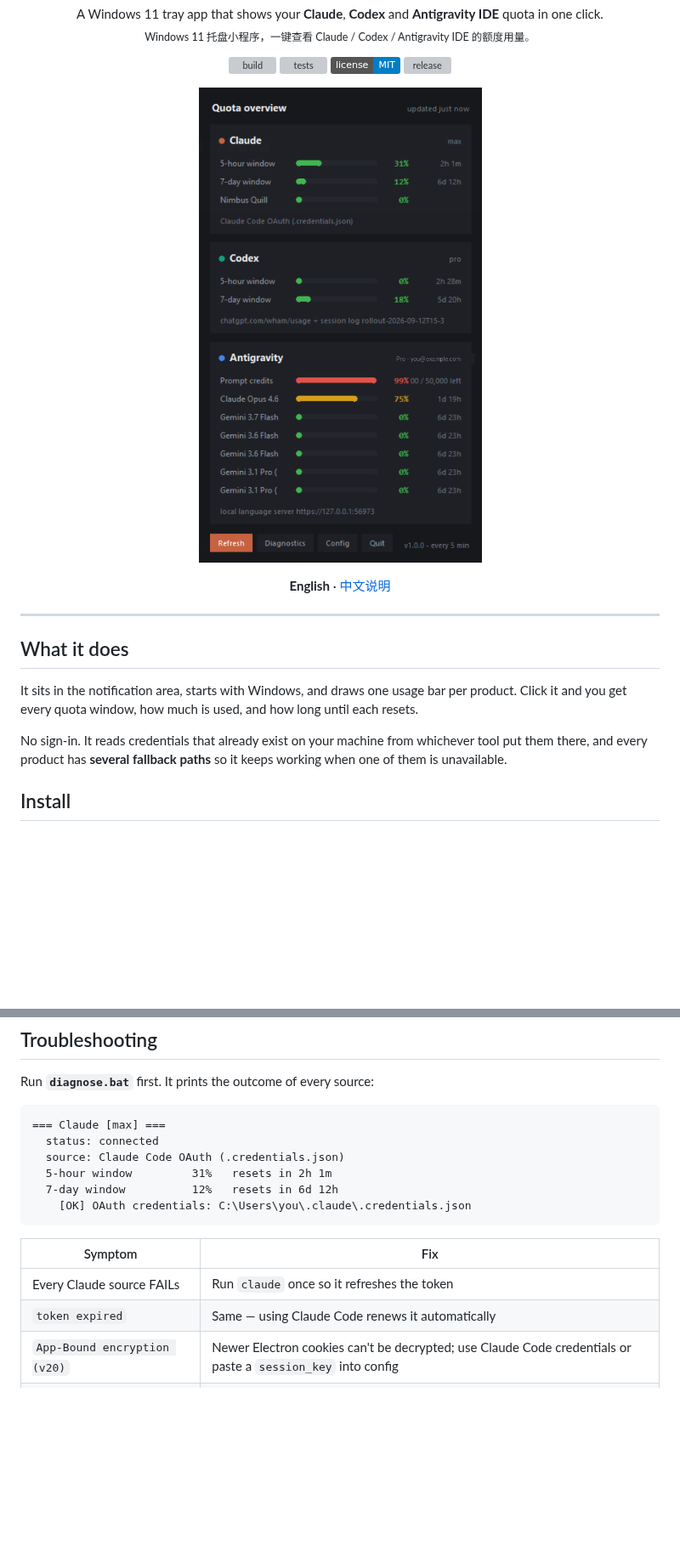
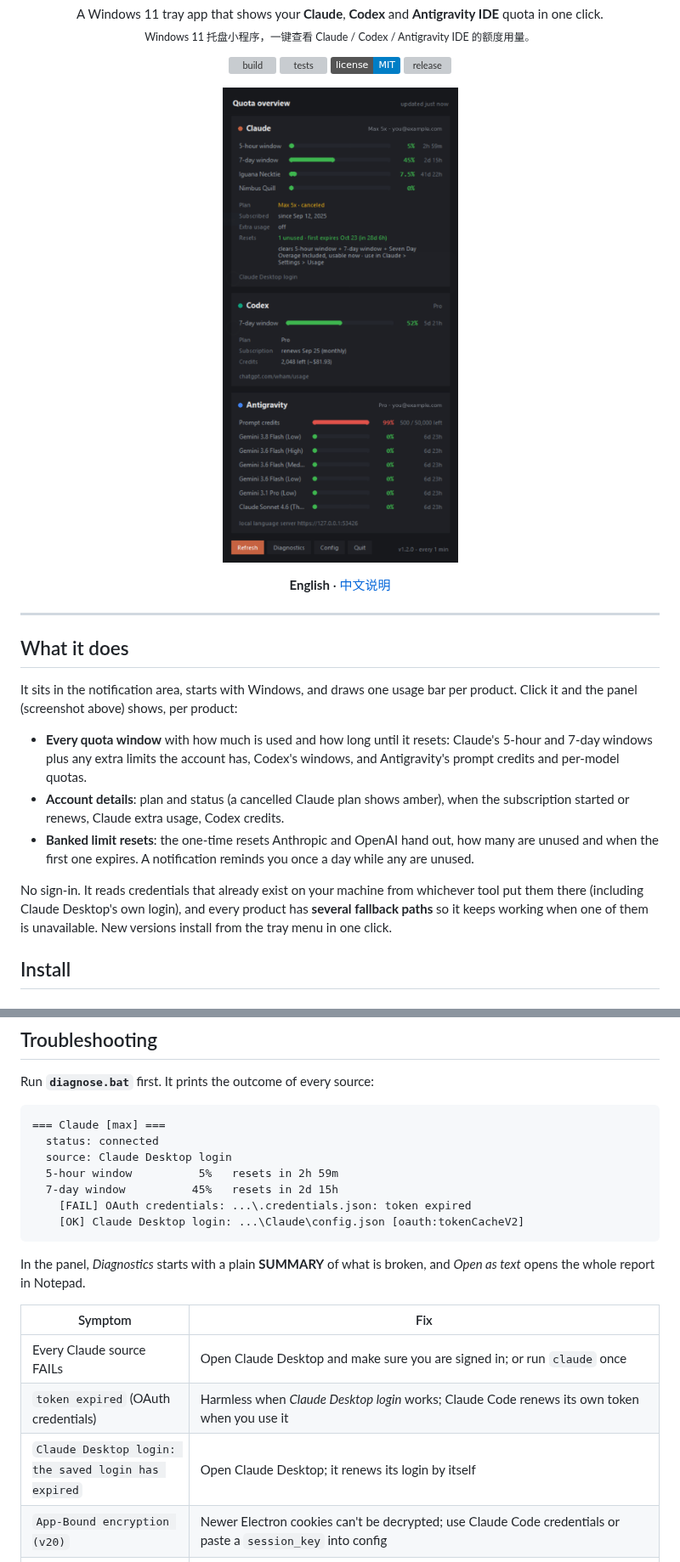
Before and after one commit to yhm138/ai-quota-tray, a Markdown page: README.md, 2 parts joined by grey strips. Shown at 85% size. Drawn GitHub-style; pictures changed too: docs/screenshot.png; badges without logos; blank space fills up the shorter version; grey boxes are pictures that could not be loaded.

````diff
--- a/README.md
+++ b/README.md
@@ -24,12 +24,21 @@
 ## What it does
 
 It sits in the notification area, starts with Windows, and draws one usage bar
-per product. Click it and you get every quota window, how much is used, and how
-long until each resets.
+per product. Click it and the panel (screenshot above) shows, per product:
+
+- **Every quota window** with how much is used and how long until it resets:
+  Claude's 5-hour and 7-day windows plus any extra limits the account has,
+  Codex's windows, and Antigravity's prompt credits and per-model quotas.
+- **Account details**: plan and status (a cancelled Claude plan shows amber),
+  when the subscription started or renews, Claude extra usage, Codex credits.
+- **Banked limit resets**: the one-time resets Anthropic and OpenAI hand out,
+  how many are unused and when the first one expires. A notification reminds
+  you once a day while any are unused.
 
 No sign-in. It reads credentials that already exist on your machine from
-whichever tool put them there, and every product has **several fallback paths**
-so it keeps working when one of them is unavailable.
+whichever tool put them there (including Claude Desktop's own login), and
+every product has **several fallback paths** so it keeps working when one of
+them is unavailable. New versions install from the tray menu in one click.
 
 ## Install
 
@@ -217,16 +229,21 @@ Run **`diagnose.bat`** first. It prints the outcome of every source:
 ```
 === Claude [max] ===
   status: connected
-  source: Claude Code OAuth (.credentials.json)
-  5-hour window         31%   resets in 2h 1m
-  7-day window          12%   resets in 6d 12h
-    [OK] OAuth credentials: C:\Users\you\.claude\.credentials.json
+  source: Claude Desktop login
+  5-hour window          5%   resets in 2h 59m
+  7-day window          45%   resets in 2d 15h
+    [FAIL] OAuth credentials: ...\.credentials.json: token expired
+    [OK] Claude Desktop login: ...\Claude\config.json [oauth:tokenCacheV2]
 ```
+
+In the panel, *Diagnostics* starts with a plain **SUMMARY** of what is broken,
+and *Open as text* opens the whole report in Notepad.
 
 | Symptom | Fix |
 |---|---|
-| Every Claude source FAILs | Run `claude` once so it refreshes the token |
-| `token expired` | Same — using Claude Code renews it automatically |
+| Every Claude source FAILs | Open Claude Desktop and make sure you are signed in; or run `claude` once |
+| `token expired` (OAuth credentials) | Harmless when *Claude Desktop login* works; Claude Code renews its own token when you use it |
+| `Claude Desktop login: the saved login has expired` | Open Claude Desktop; it renews its login by itself |
 | `App-Bound encryption (v20)` | Newer Electron cookies can't be decrypted; use Claude Code credentials or paste a `session_key` into config |
 | `could not copy the cookie DB` | Claude Desktop locked the file; quit it from its tray icon once, then *Refresh now* |
 | `blocked by Cloudflare` | `claude.ai` challenged the request; open Claude Desktop so the session is fresh, or rely on Claude Code OAuth |
````
Also changed, not shown: other parts of README.md (+42 -34 lines).
